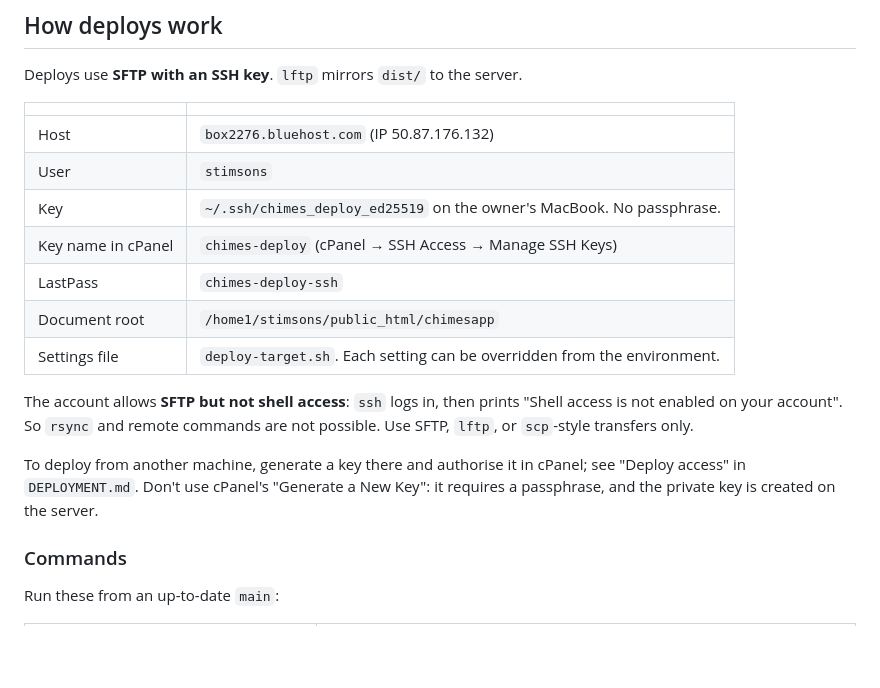
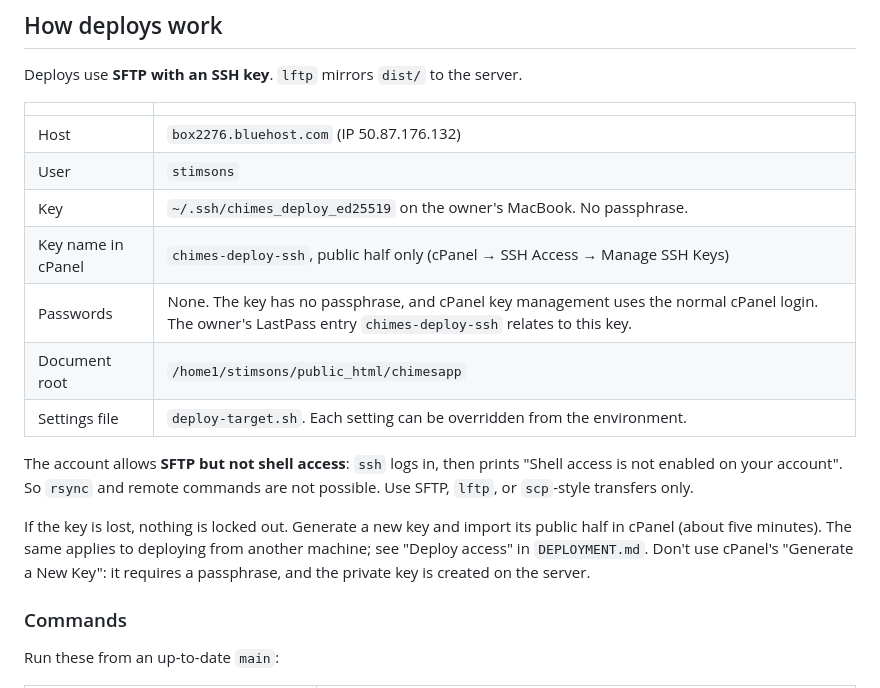
Before and after one commit to richstimson/chimes-website, a Markdown page: docs/deploy.md, the part around the change. Drawn GitHub-style; blank space fills up the shorter version.

Commit message:
docs: correct cPanel key name and explain that no password is needed
Co-Authored-By: Claude Opus 5.5 <noreply@anthropic.com>

```diff
--- a/docs/deploy.md
+++ b/docs/deploy.md
@@ -31,8 +31,8 @@ Deploys use **SFTP with an SSH key**. `lftp` mirrors `dist/` to the server.
 | Host | `box2276.bluehost.com` (IP 50.87.176.132) |
 | User | `stimsons` |
 | Key | `~/.ssh/chimes_deploy_ed25519` on the owner's MacBook. No passphrase. |
-| Key name in cPanel | `chimes-deploy` (cPanel → SSH Access → Manage SSH Keys) |
-| LastPass | `chimes-deploy-ssh` |
+| Key name in cPanel | `chimes-deploy-ssh`, public half only (cPanel → SSH Access → Manage SSH Keys) |
+| Passwords | None. The key has no passphrase, and cPanel key management uses the normal cPanel login. The owner's LastPass entry `chimes-deploy-ssh` relates to this key. |
 | Document root | `/home1/stimsons/public_html/chimesapp` |
 | Settings file | `deploy-target.sh`. Each setting can be overridden from the environment. |
 
@@ -40,8 +40,9 @@ The account allows **SFTP but not shell access**: `ssh` logs in, then prints
 "Shell access is not enabled on your account". So `rsync` and remote commands
 are not possible. Use SFTP, `lftp`, or `scp`-style transfers only.
 
-To deploy from another machine, generate a key there and authorise it in
-cPanel; see "Deploy access" in `DEPLOYMENT.md`. Don't use cPanel's "Generate a
+If the key is lost, nothing is locked out. Generate a new key and import its
+public half in cPanel (about five minutes). The same applies to deploying from
+another machine; see "Deploy access" in `DEPLOYMENT.md`. Don't use cPanel's "Generate a
 New Key": it requires a passphrase, and the private key is created on the
 server.
 
```
